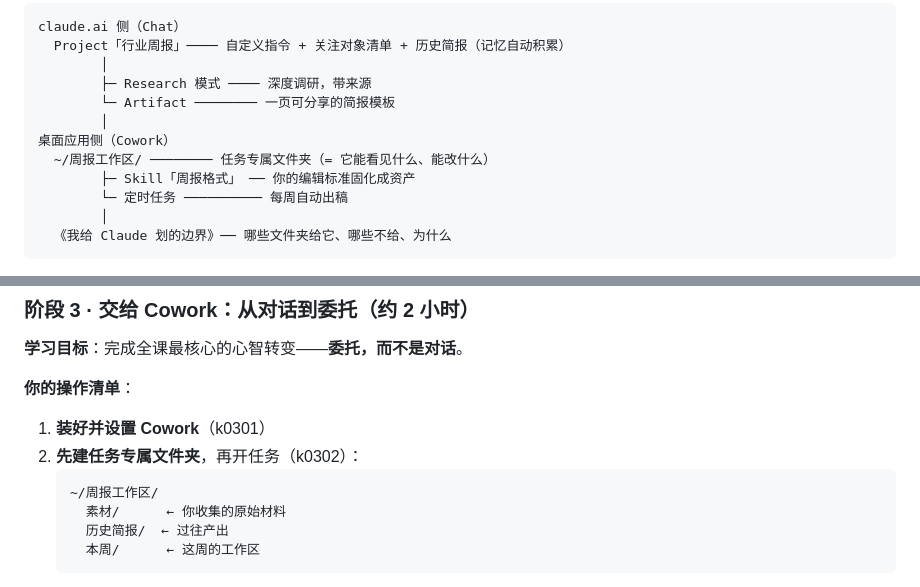
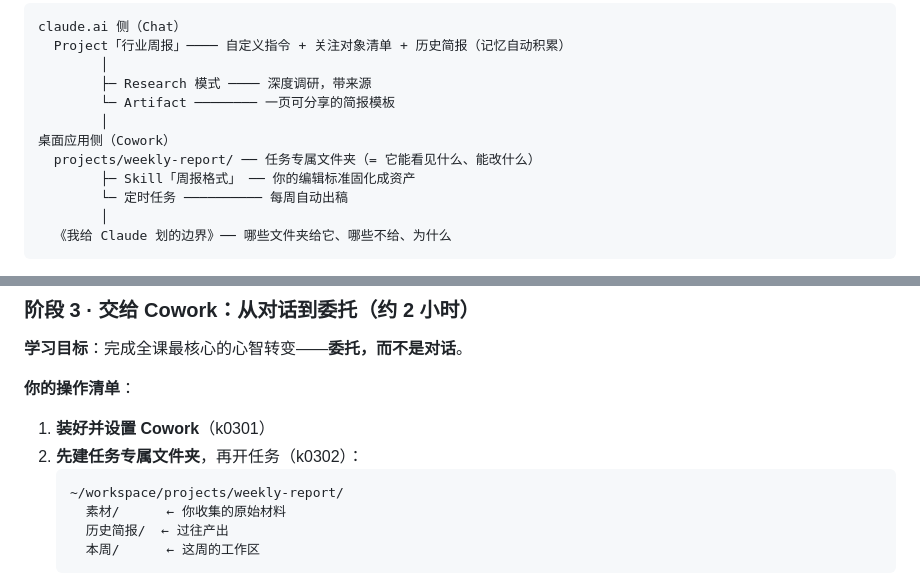
Before and after one commit to XingZengJi/ai-learn, a Markdown page: practice/p6-个人AI指挥台/实践课方案.md, 2 parts joined by grey strips. Rendered like a GitHub page.

````diff
--- a/practice/p6-个人AI指挥台/实践课方案.md
+++ b/practice/p6-个人AI指挥台/实践课方案.md
@@ -20,7 +20,7 @@ claude.ai 侧（Chat）
         └─ Artifact ──────── 一页可分享的简报模板
         │
 桌面应用侧（Cowork）
-  ~/周报工作区/ ──────── 任务专属文件夹（= 它能看见什么、能改什么）
+  projects/weekly-report/ ── 任务专属文件夹（= 它能看见什么、能改什么）
         ├─ Skill「周报格式」 ── 你的编辑标准固化成资产
         └─ 定时任务 ────────── 每周自动出稿
         │
@@ -132,7 +132,7 @@ claude.ai 侧（Chat）
 1. **装好并设置 Cowork**（k0301）
 2. **先建任务专属文件夹**，再开任务（k0302）：
    ```
-   ~/周报工作区/
+   ~/workspace/projects/weekly-report/
      素材/      ← 你收集的原始材料
      历史简报/  ← 过往产出
      本周/      ← 这周的工作区
````
Also changed, not shown: CLAUDE.md (+1 -1 lines), practice/p6-个人AI指挥台/产品需求清单.md (+3 -3 lines).
